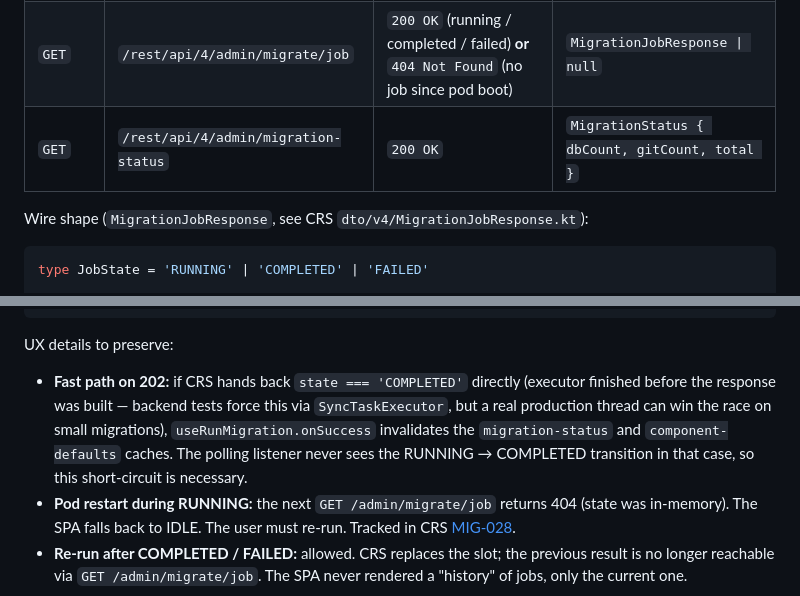
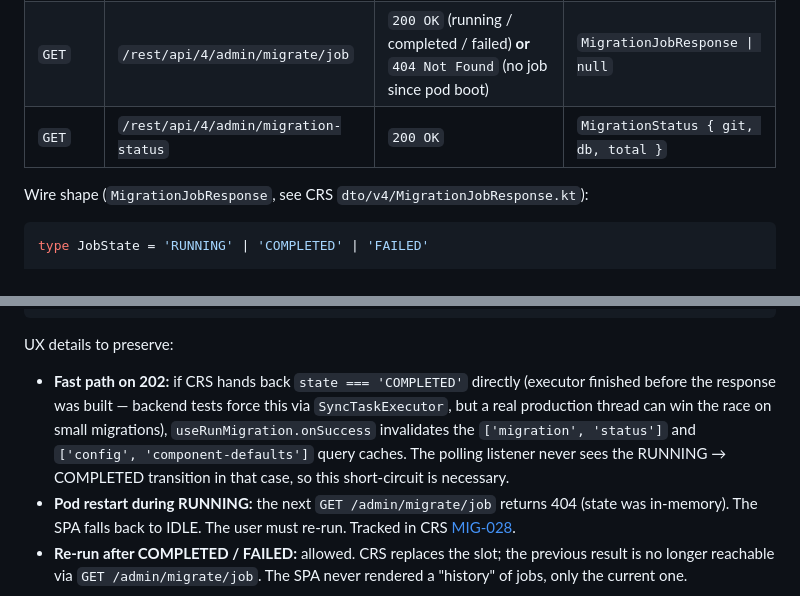
Before and after one commit to octopusden/octopus-components-management-portal, a Markdown page: docs/features/admin-migration.md, 2 parts joined by grey strips. Rendered like a GitHub page.

```diff
--- a/docs/features/admin-migration.md
+++ b/docs/features/admin-migration.md
@@ -19,7 +19,7 @@ Triggers a full Git → DB migration of the legacy components-registry DSL (Groo
 |---|---|---|---|
 | `POST` | `/rest/api/4/admin/migrate` | `202 Accepted` (newly-started) **or** `409 Conflict` (existing `RUNNING` job — re-run guard) | `MigrationJobResponse` |
 | `GET` | `/rest/api/4/admin/migrate/job` | `200 OK` (running / completed / failed) **or** `404 Not Found` (no job since pod boot) | `MigrationJobResponse \| null` |
-| `GET` | `/rest/api/4/admin/migration-status` | `200 OK` | `MigrationStatus { dbCount, gitCount, total }` |
+| `GET` | `/rest/api/4/admin/migration-status` | `200 OK` | `MigrationStatus { git, db, total }` |
 
 Wire shape (`MigrationJobResponse`, see CRS `dto/v4/MigrationJobResponse.kt`):
 
@@ -70,7 +70,7 @@ GET /admin/migrate/job          POST /admin/migrate
 
 UX details to preserve:
 
-- **Fast path on 202:** if CRS hands back `state === 'COMPLETED'` directly (executor finished before the response was built — backend tests force this via `SyncTaskExecutor`, but a real production thread can win the race on small migrations), `useRunMigration.onSuccess` invalidates the `migration-status` and `component-defaults` caches. The polling listener never sees the RUNNING → COMPLETED transition in that case, so this short-circuit is necessary.
+- **Fast path on 202:** if CRS hands back `state === 'COMPLETED'` directly (executor finished before the response was built — backend tests force this via `SyncTaskExecutor`, but a real production thread can win the race on small migrations), `useRunMigration.onSuccess` invalidates the `['migration', 'status']` and `['config', 'component-defaults']` query caches. The polling listener never sees the RUNNING → COMPLETED transition in that case, so this short-circuit is necessary.
 - **Pod restart during RUNNING:** the next `GET /admin/migrate/job` returns 404 (state was in-memory). The SPA falls back to IDLE. The user must re-run. Tracked in CRS [MIG-028](https://github.com/octopusden/octopus-components-registry-service/blob/v3/docs/db-migration/requirements-migration.md).
 - **Re-run after COMPLETED / FAILED:** allowed. CRS replaces the slot; the previous result is no longer reachable via `GET /admin/migrate/job`. The SPA never rendered a "history" of jobs, only the current one.
 
```
Also changed, not shown: README.md (+3 -1 lines), docs/tech-debt/TD-002-openapi-types.md (+2 -2 lines).
